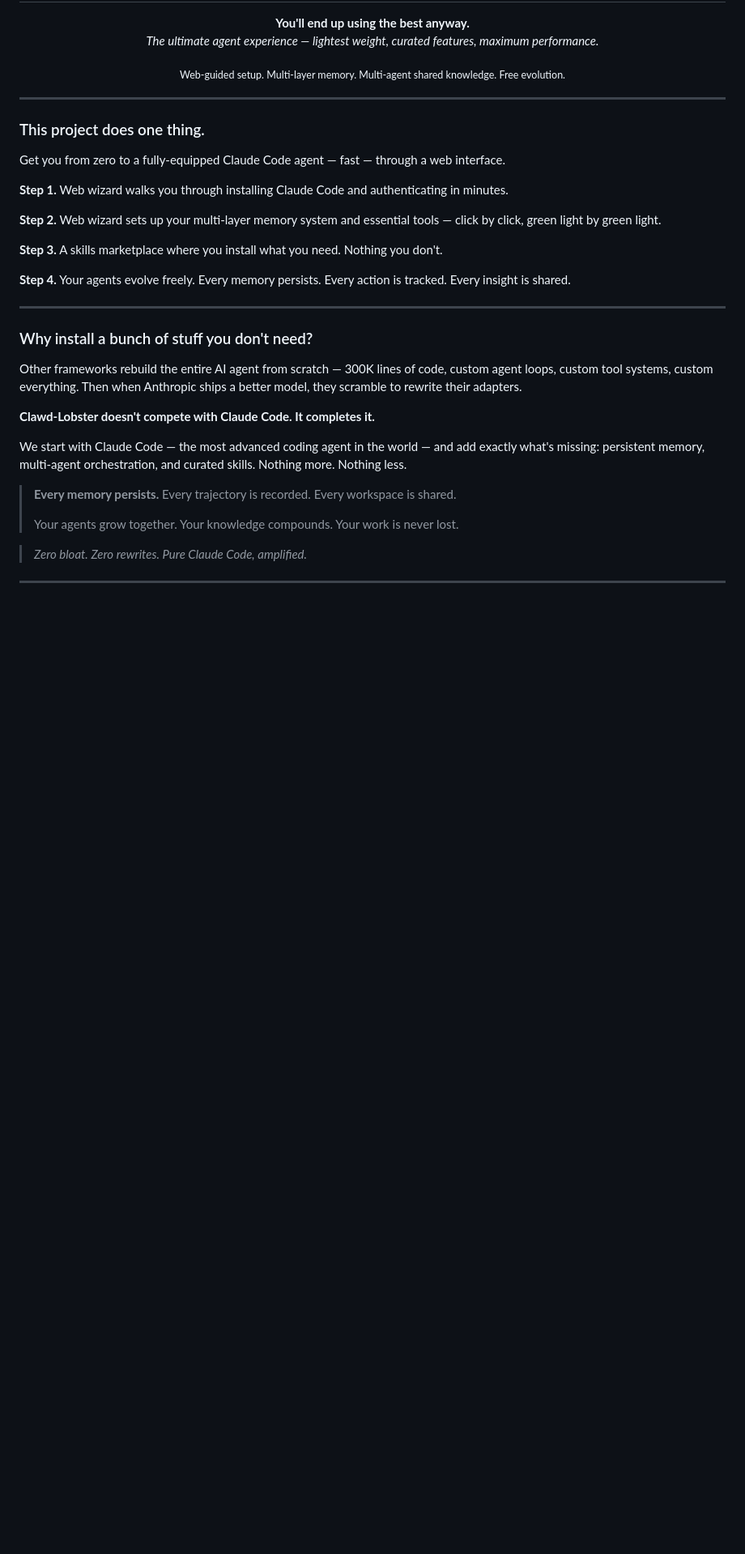
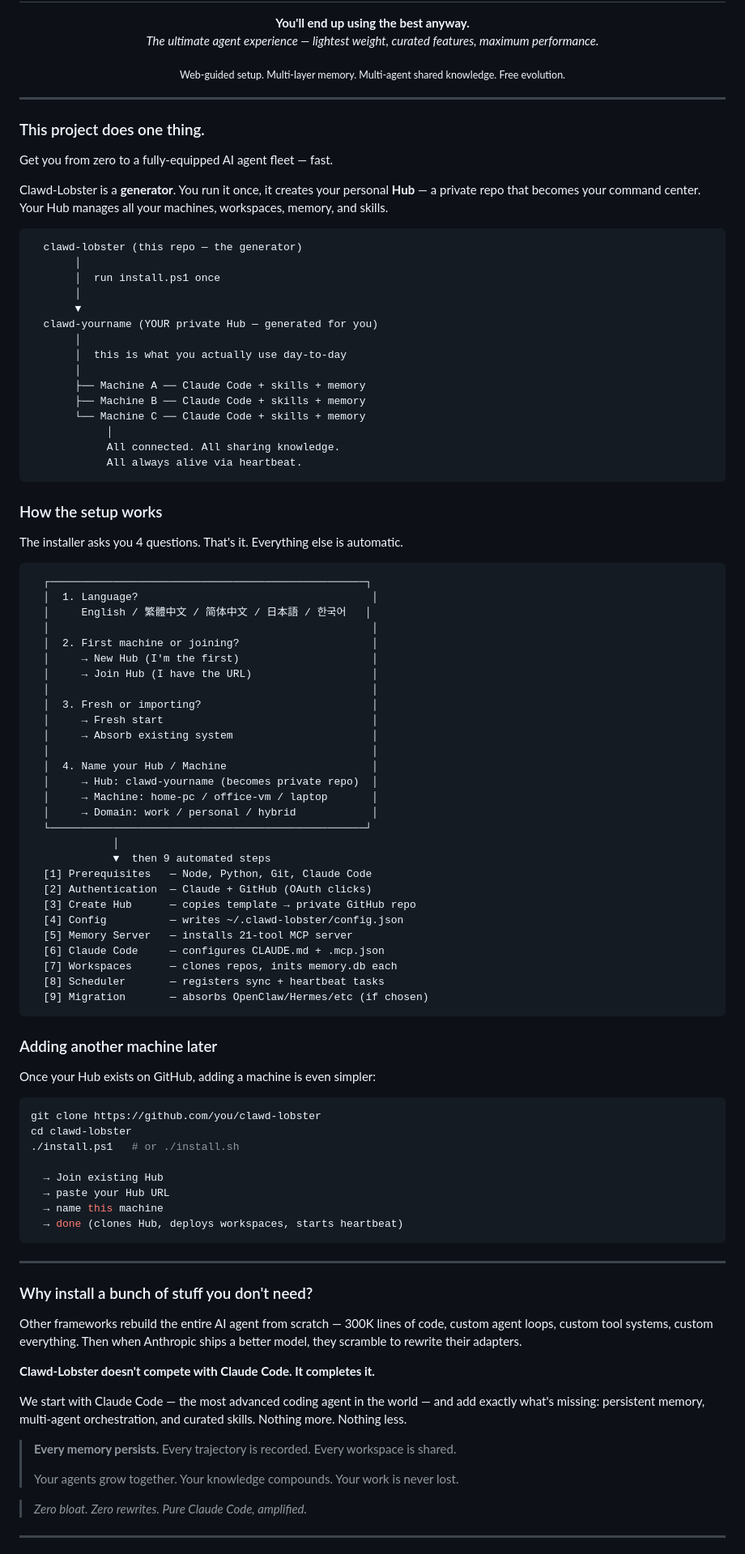
Before and after one commit to teddashh/clawd-lobster, a Markdown page: README.md, the part around one of its changes. Shown at 81% size. Rendered like a GitHub page; blank space fills up the shorter version.

````diff
--- a/README.md
+++ b/README.md
@@ -15,15 +15,77 @@
 
 ### This project does one thing.
 
-Get you from zero to a fully-equipped Claude Code agent — fast — through a web interface.
+Get you from zero to a fully-equipped AI agent fleet — fast.
 
-**Step 1.** Web wizard walks you through installing Claude Code and authenticating in minutes.
+Clawd-Lobster is a **generator**. You run it once, it creates your personal **Hub** — a private repo that becomes your command center. Your Hub manages all your machines, workspaces, memory, and skills.
 
-**Step 2.** Web wizard sets up your multi-layer memory system and essential tools — click by click, green light by green light.
+```
+  clawd-lobster (this repo — the generator)
+       │
+       │  run install.ps1 once
+       │
+       ▼
+  clawd-yourname (YOUR private Hub — generated for you)
+       │
+       │  this is what you actually use day-to-day
+       │
+       ├── Machine A ── Claude Code + skills + memory
+       ├── Machine B ── Claude Code + skills + memory
+       └── Machine C ── Claude Code + skills + memory
+            │
+            All connected. All sharing knowledge.
+            All always alive via heartbeat.
+```
 
-**Step 3.** A skills marketplace where you install what you need. Nothing you don't.
+### How the setup works
 
-**Step 4.** Your agents evolve freely. Every memory persists. Every action is tracked. Every insight is shared.
+The installer asks you 4 questions. That's it. Everything else is automatic.
+
+```
+  ┌──────────────────────────────────────────────────┐
+  │  1. Language?                                     │
+  │     English / 繁體中文 / 简体中文 / 日本語 / 한국어   │
+  │                                                   │
+  │  2. First machine or joining?                     │
+  │     → New Hub (I'm the first)                     │
+  │     → Join Hub (I have the URL)                   │
+  │                                                   │
+  │  3. Fresh or importing?                           │
+  │     → Fresh start                                 │
+  │     → Absorb existing system                      │
+  │                                                   │
+  │  4. Name your Hub / Machine                       │
+  │     → Hub: clawd-yourname (becomes private repo)  │
+  │     → Machine: home-pc / office-vm / laptop       │
+  │     → Domain: work / personal / hybrid            │
+  └──────────────────────────────────────────────────┘
+             │
+             ▼  then 9 automated steps
+  [1] Prerequisites   — Node, Python, Git, Claude Code
+  [2] Authentication  — Claude + GitHub (OAuth clicks)
+  [3] Create Hub      — copies template → private GitHub repo
+  [4] Config          — writes ~/.clawd-lobster/config.json
+  [5] Memory Server   — installs 21-tool MCP server
+  [6] Claude Code     — configures CLAUDE.md + .mcp.json
+  [7] Workspaces      — clones repos, inits memory.db each
+  [8] Scheduler       — registers sync + heartbeat tasks
+  [9] Migration       — absorbs OpenClaw/Hermes/etc (if chosen)
+```
+
+### Adding another machine later
+
+Once your Hub exists on GitHub, adding a machine is even simpler:
+
+```bash
+git clone https://github.com/you/clawd-lobster
+cd clawd-lobster
+./install.ps1   # or ./install.sh
+
+  → Join existing Hub
+  → paste your Hub URL
+  → name this machine
+  → done (clones Hub, deploys workspaces, starts heartbeat)
+```
 
 ---
 
````
Also changed, not shown: other parts of README.md (+33 -26 lines).
